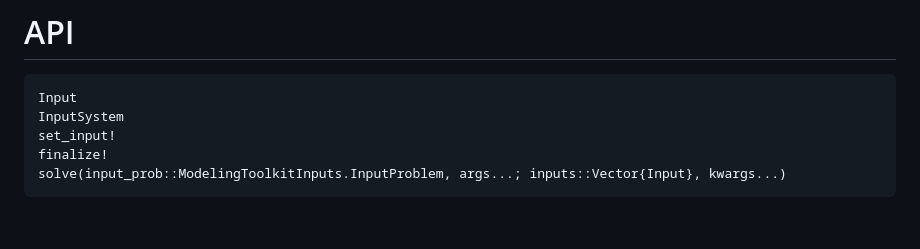
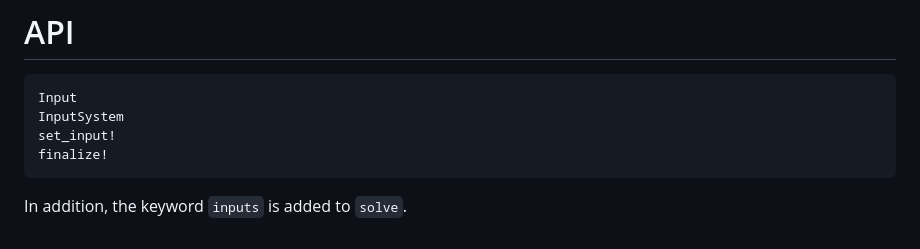
Before and after one commit to bradcarman/ModelingToolkitInputs.jl, a Markdown page: docs/src/index.md, the part around the change. GitHub-like rendering.

Commit message:
removed solve, this fails to build for some reason in CI

````diff
--- a/docs/src/index.md
+++ b/docs/src/index.md
@@ -211,5 +211,6 @@ Input
 InputSystem
 set_input!
 finalize!
-solve(input_prob::ModelingToolkitInputs.InputProblem, args...; inputs::Vector{Input}, kwargs...)
 ```
+
+In addition, the keyword `inputs` is added to `solve`.
````
